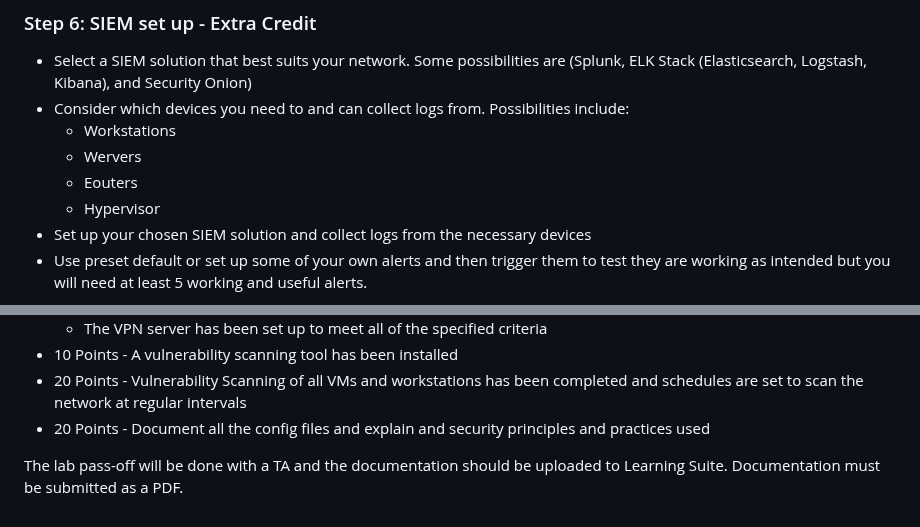
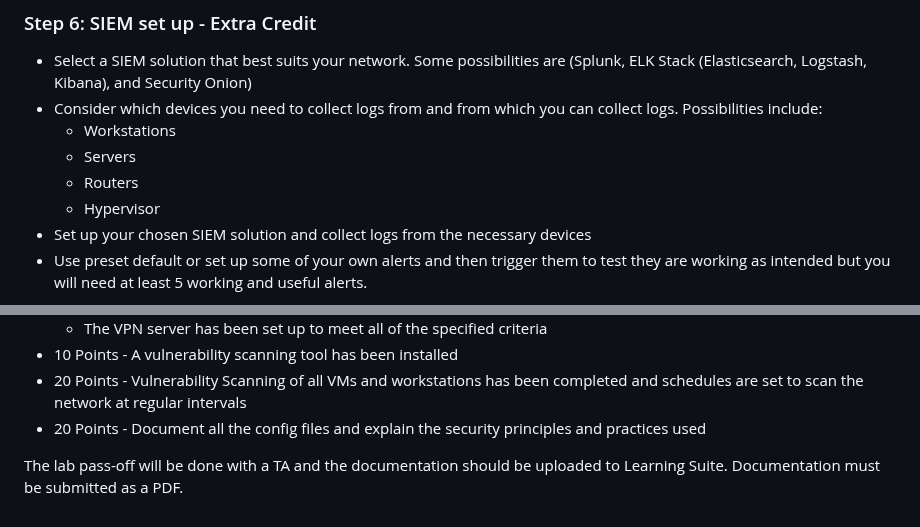
Before and after one commit to BYU-ITC-544/milestones, a Markdown page: milestone-4/Milestone 4: Systems Set Up.md, 2 parts joined by grey strips. Drawn GitHub-style.

```diff
--- a/milestone-4/Milestone 4: Systems Set Up.md
+++ b/milestone-4/Milestone 4: Systems Set Up.md
@@ -225,10 +225,10 @@ Run these commands to set up your web server. Since this is not a web class the
 ### Step 6: SIEM set up - Extra Credit
 
 - Select a SIEM solution that best suits your network. Some possibilities are (Splunk, ELK Stack (Elasticsearch, Logstash, Kibana), and Security Onion)
-- Consider which devices you need to and can collect logs from. Possibilities include:
+- Consider which devices you need to collect logs from and from which you can collect logs. Possibilities include:
    - Workstations
-   - Wervers
-   - Eouters
+   - Servers
+   - Routers
    - Hypervisor
 - Set up your chosen SIEM solution and collect logs from the necessary devices
 - Use preset default or set up some of your own alerts and then trigger them to test they are working as intended but you will need at least 5 working and useful alerts.
@@ -255,6 +255,6 @@ Run these commands to set up your web server. Since this is not a web class the
     - The VPN server has been set up to meet all of the specified criteria
 - 10 Points - A vulnerability scanning tool has been installed
 - 20 Points - Vulnerability Scanning of all VMs and workstations has been completed and schedules are set to scan the network at regular intervals
-- 20 Points - Document all the config files and explain and security principles and practices used
+- 20 Points - Document all the config files and explain the security principles and practices used
 
 The lab pass-off will be done with a TA and the documentation should be uploaded to Learning Suite. Documentation must be submitted as a PDF.
```
